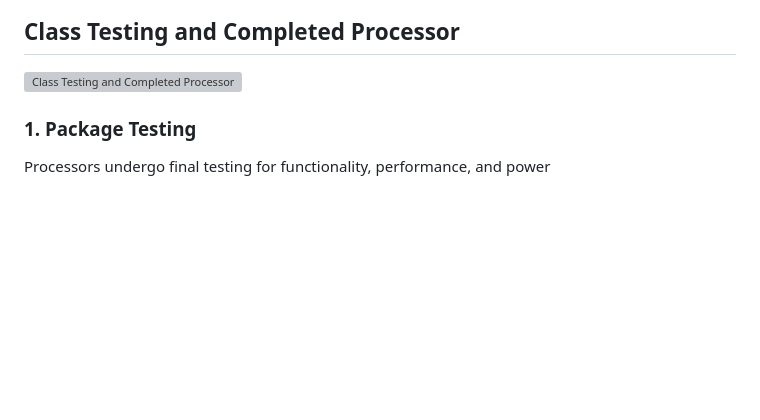
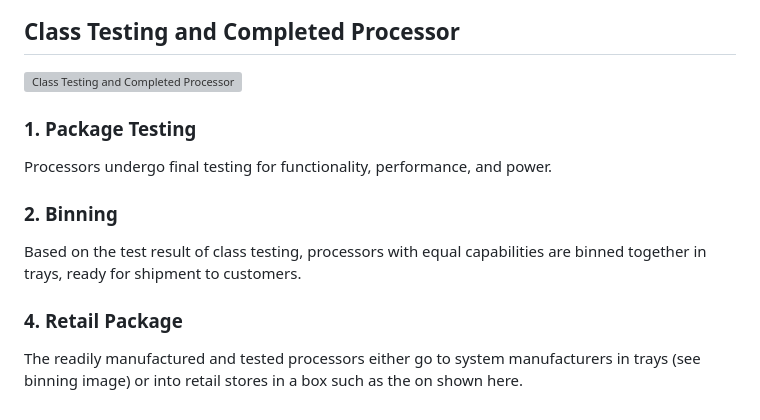
Before and after one commit to mrf2/knowledge-base, a Markdown page: electronics/semiconductor/how-intel-makes-chips.md, the part around one of its changes. GitHub-like rendering; blank space fills up the shorter version; grey boxes are pictures that could not be loaded.

```diff
--- a/electronics/semiconductor/how-intel-makes-chips.md
+++ b/electronics/semiconductor/how-intel-makes-chips.md
@@ -87,2 +87,6 @@
  ### 1. Package Testing
- Processors undergo final testing for functionality, performance, and power
+ Processors undergo final testing for functionality, performance, and power.
+ ### 2. Binning
+ Based on the test result of class testing, processors with equal capabilities are binned together in trays, ready for shipment to customers.
+ ### 4. Retail Package
+ The readily manufactured and tested processors either go to system manufacturers in trays (see binning image) or into retail stores in a box such as the on shown here.
```
Also changed, not shown: other parts of electronics/semiconductor/how-intel-makes-chips.md (+4 -4 lines).
